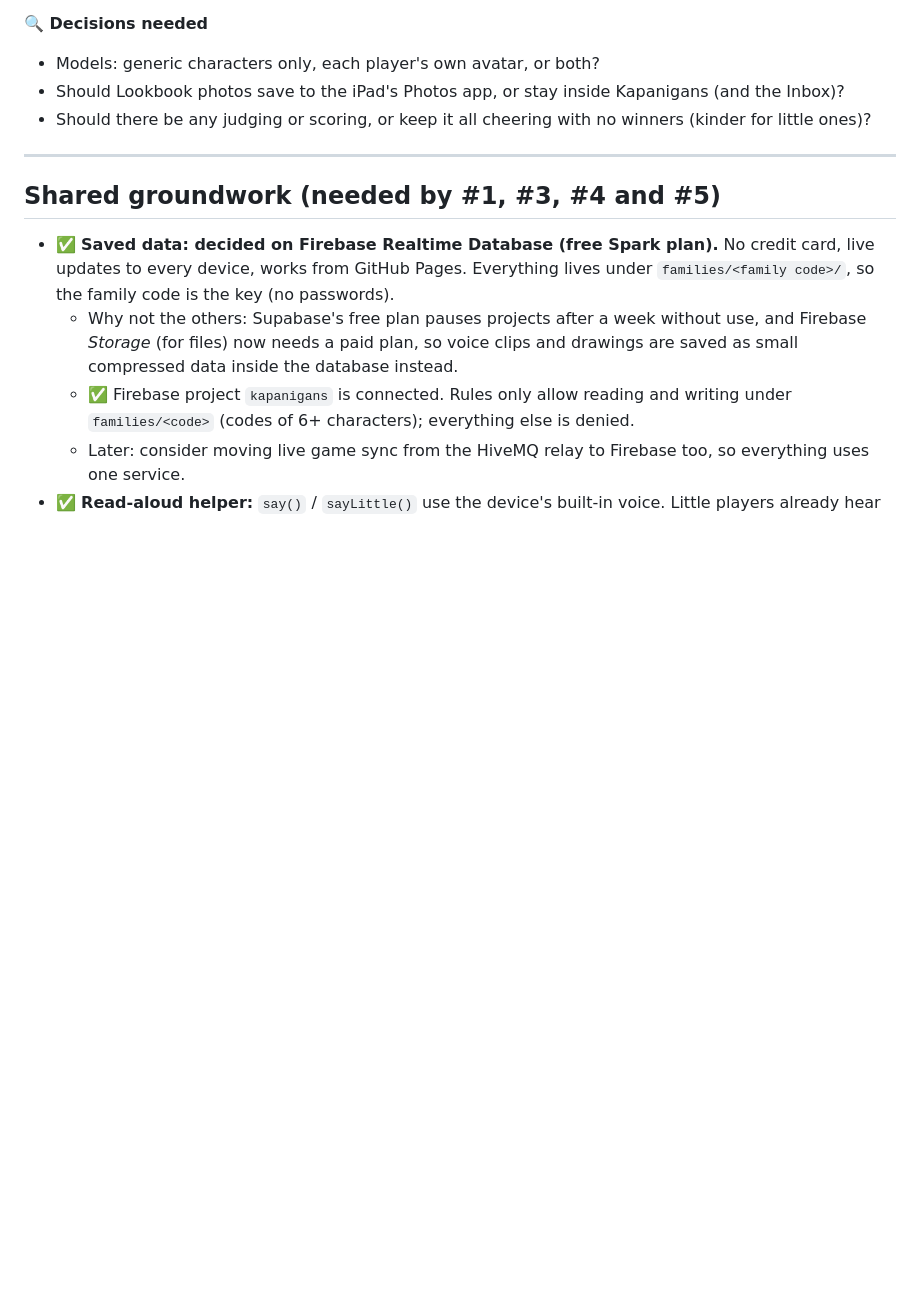
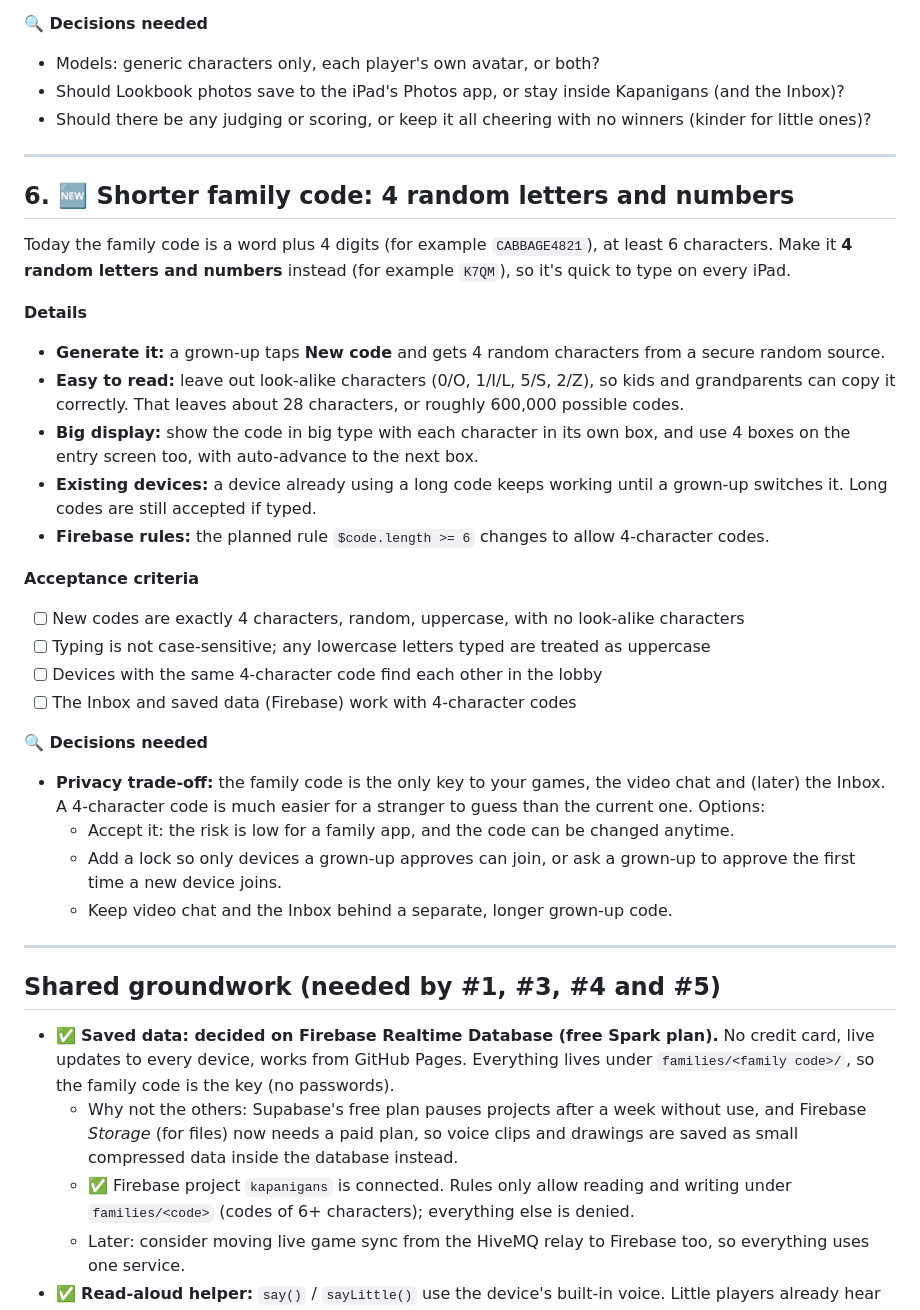
Before and after one commit to joeker630/kapanigans, a Markdown page: BACKLOG.md, the part around the change. GitHub-like rendering; blank space fills up the shorter version.

Commit message:
Backlog #6: 4-character family code
Co-Authored-By: Claude Opus 5.5 <noreply@anthropic.com>
Claude-Session: https://claude.ai/code/session_015s1LPkGndZGVkF9VDge1Q9

```diff
--- a/BACKLOG.md
+++ b/BACKLOG.md
@@ -196,6 +196,31 @@ Kids design outfits for a "model," then watch the model walk an animated runway,
 
 ---
 
+## 6. 🆕 Shorter family code: 4 random letters and numbers
+
+Today the family code is a word plus 4 digits (for example `CABBAGE4821`), at least 6 characters. Make it **4 random letters and numbers** instead (for example `K7QM`), so it's quick to type on every iPad.
+
+**Details**
+- **Generate it:** a grown-up taps **New code** and gets 4 random characters from a secure random source.
+- **Easy to read:** leave out look-alike characters (0/O, 1/I/L, 5/S, 2/Z), so kids and grandparents can copy it correctly. That leaves about 28 characters, or roughly 600,000 possible codes.
+- **Big display:** show the code in big type with each character in its own box, and use 4 boxes on the entry screen too, with auto-advance to the next box.
+- **Existing devices:** a device already using a long code keeps working until a grown-up switches it. Long codes are still accepted if typed.
+- **Firebase rules:** the planned rule `$code.length >= 6` changes to allow 4-character codes.
+
+**Acceptance criteria**
+- [ ] New codes are exactly 4 characters, random, uppercase, with no look-alike characters
+- [ ] Typing is not case-sensitive; any lowercase letters typed are treated as uppercase
+- [ ] Devices with the same 4-character code find each other in the lobby
+- [ ] The Inbox and saved data (Firebase) work with 4-character codes
+
+**🔍 Decisions needed**
+- **Privacy trade-off:** the family code is the only key to your games, the video chat and (later) the Inbox. A 4-character code is much easier for a stranger to guess than the current one. Options:
+  - Accept it: the risk is low for a family app, and the code can be changed anytime.
+  - Add a lock so only devices a grown-up approves can join, or ask a grown-up to approve the first time a new device joins.
+  - Keep video chat and the Inbox behind a separate, longer grown-up code.
+
+---
+
 ## Shared groundwork (needed by #1, #3, #4 and #5)
 
 - ✅ **Saved data: decided on Firebase Realtime Database (free Spark plan).** No credit card, live updates to every device, works from GitHub Pages. Everything lives under `families/<family code>/`, so the family code is the key (no passwords).
```
